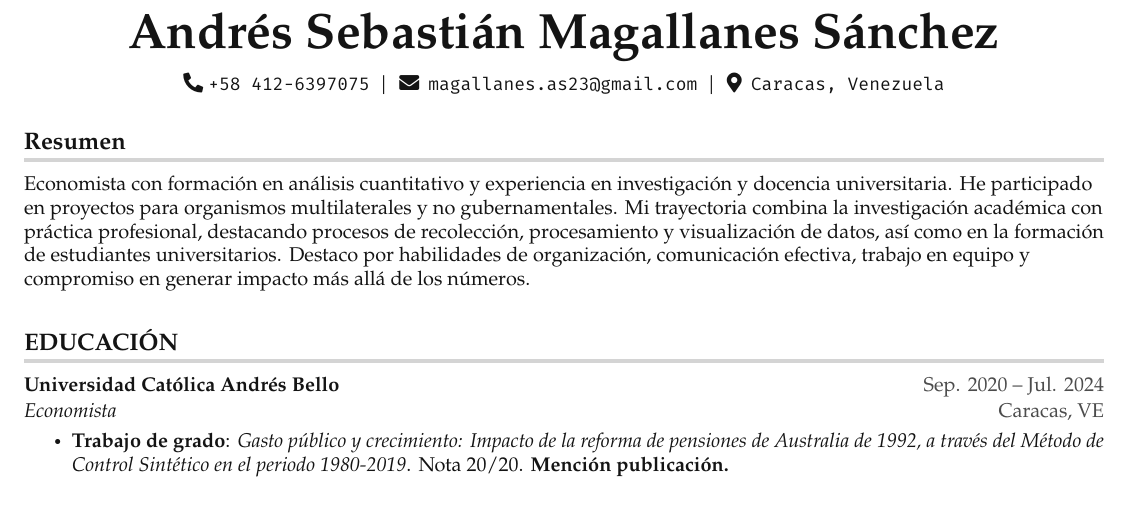
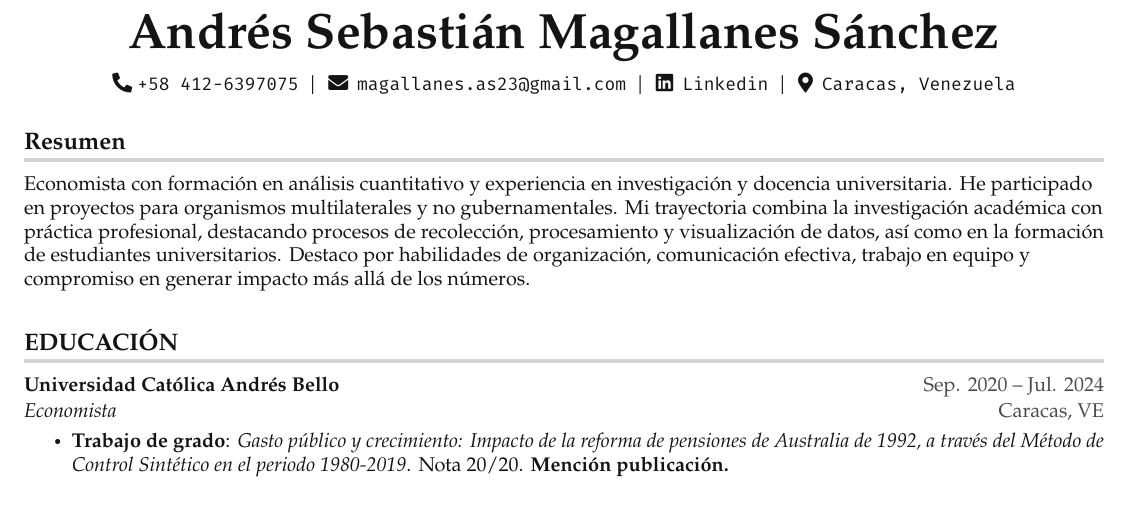
Before and after one commit to EconMagallanesA/Mi-CV, a LaTeX CV (CV.tex): part of the page, cut so that both start at the same text. Compiled offline with pdfLaTeX.

Commit message:
cambio final

```diff
--- a/CV.tex
+++ b/CV.tex
@@ -139,6 +139,7 @@
     \textbf{\Huge Andrés Sebastián Magallanes Sánchez} \\ \vspace{5pt}
     \small \faPhone* \texttt{+58 412-6397075} \hspace{1pt} $|$
     \hspace{1pt} \faEnvelope \hspace{2pt} \texttt{magallanes.as23@gmail.com} \hspace{1pt} $|$
+    \hspace{1pt} \faLinkedin \hspace{2pt} \href{https://www.linkedin.com/in/andrés-magallanes-sánchez}{\texttt{Linkedin}} \hspace{1pt} $|$
     \hspace{1pt} \faMapMarker* \hspace{2pt}\texttt{Caracas, Venezuela}
     \\ \vspace{-3pt}
 \end{center}
```
Also changed, not shown: CV.pdf.
